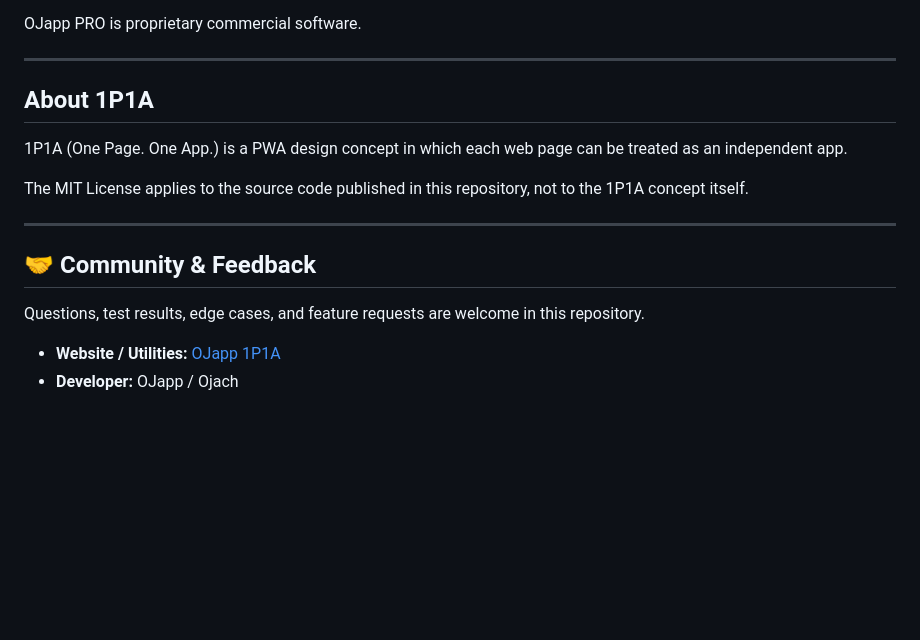
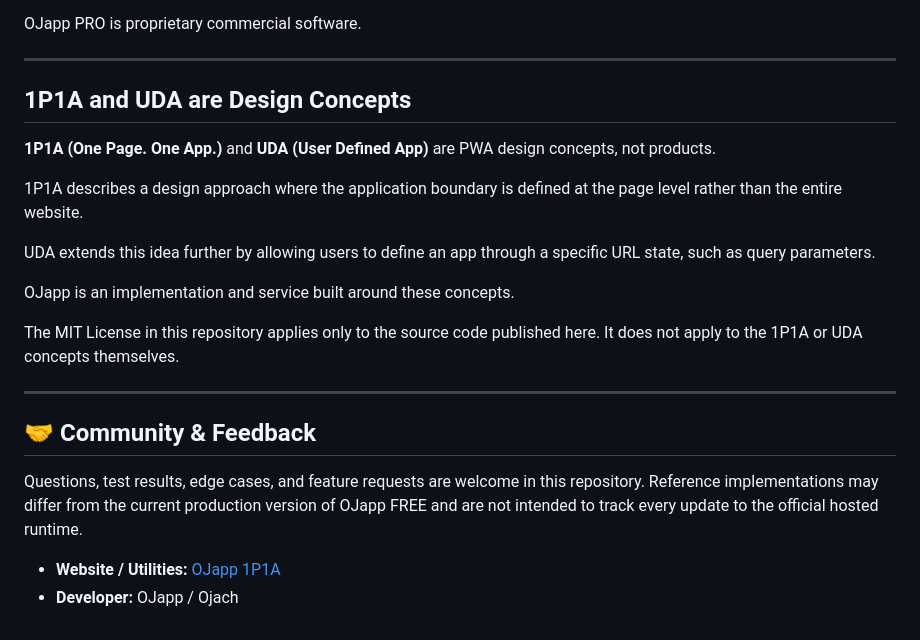
Before and after one commit to ojach/1P1A-community, a Markdown page: README.md, the part around the change. Drawn GitHub-style; blank space fills up the shorter version.

```diff
--- a/README.md
+++ b/README.md
@@ -168,17 +168,24 @@ OJapp PRO is proprietary commercial software.
 
 ---
 
-## About 1P1A
+## 1P1A and UDA are Design Concepts
 
-1P1A (One Page. One App.) is a PWA design concept in which each web page can be treated as an independent app.
+**1P1A (One Page. One App.)** and **UDA (User Defined App)** are PWA design concepts, not products.
 
-The MIT License applies to the source code published in this repository, not to the 1P1A concept itself.
+1P1A describes a design approach where the application boundary is defined at the page level rather than the entire website.
+
+UDA extends this idea further by allowing users to define an app through a specific URL state, such as query parameters.
+
+OJapp is an implementation and service built around these concepts.
+
+The MIT License in this repository applies only to the source code published here. It does not apply to the 1P1A or UDA concepts themselves.
 
 ---
 
 ## 🤝 Community & Feedback
 
 Questions, test results, edge cases, and feature requests are welcome in this repository.
+Reference implementations may differ from the current production version of OJapp FREE and are not intended to track every update to the official hosted runtime.
 
 - **Website / Utilities:** [OJapp 1P1A](https://ojapp.app/one-page-one-app/en/)
 - **Developer:** OJapp / Ojach
```
